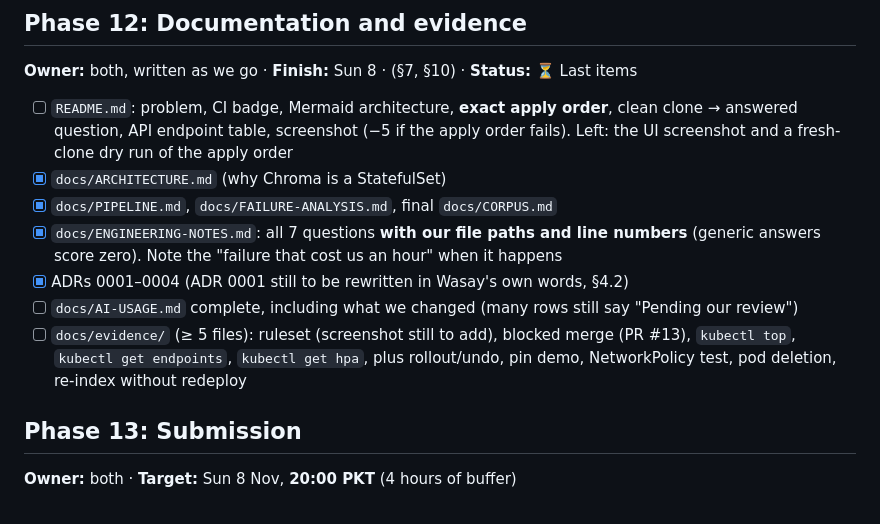
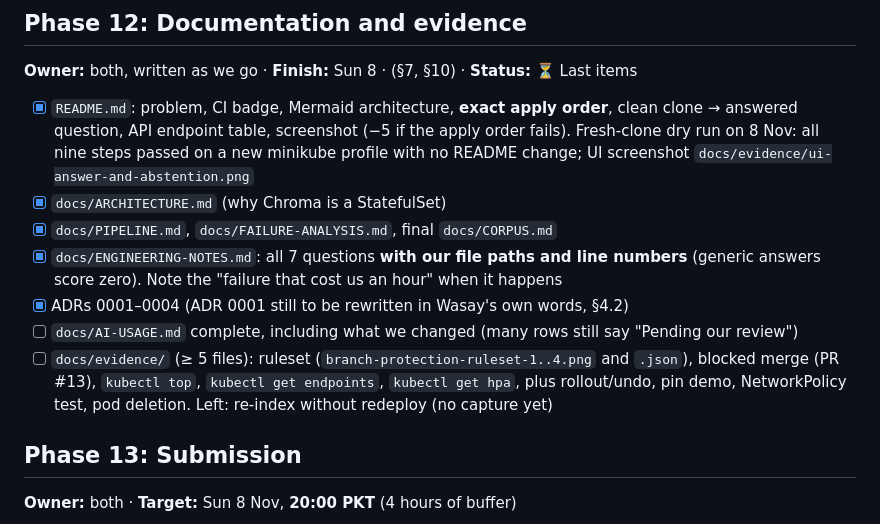
Before and after one commit to includeduck/Rahbar-SCD, a Markdown page: PHASES.md, the part around the change. Rendered like a GitHub page.

Commit message:
docs(evidence): add the ruleset and chat page screenshots
The Branch-Protection-on-Main ruleset as four screenshots (taken by Wasay)
plus its GitHub API export, which records what the screenshots leave
collapsed: one required approval, stale approvals dismissed on push, no
bypass actors, the six required checks. The chat page screenshot shows a
cited answer and an abstention on the default stack and is now in the
README under step 8. PHASES: the README item is done (fresh-clone dry run
passed); the evidence item is left with only the re-index capture.

Co-Authored-By: Claude Opus 5.5 <noreply@anthropic.com>

```diff
--- a/PHASES.md
+++ b/PHASES.md
@@ -388,18 +388,19 @@ At stake: −6 a publishing job without `needs:` or deploying `:latest`.
 
 **Owner:** both, written as we go · **Finish:** Sun 8 · (§7, §10) · **Status:** ⏳ Last items
 
-- [ ] `README.md`: problem, CI badge, Mermaid architecture, **exact apply order**, clean clone
+- [x] `README.md`: problem, CI badge, Mermaid architecture, **exact apply order**, clean clone
       → answered question, API endpoint table, screenshot (−5 if the apply order fails).
-      Left: the UI screenshot and a fresh-clone dry run of the apply order
+      Fresh-clone dry run on 8 Nov: all nine steps passed on a new minikube profile with no
+      README change; UI screenshot `docs/evidence/ui-answer-and-abstention.png`
 - [x] `docs/ARCHITECTURE.md` (why Chroma is a StatefulSet)
 - [x] `docs/PIPELINE.md`, `docs/FAILURE-ANALYSIS.md`, final `docs/CORPUS.md`
 - [x] `docs/ENGINEERING-NOTES.md`: all 7 questions **with our file paths and line numbers**
       (generic answers score zero). Note the "failure that cost us an hour" when it happens
 - [x] ADRs 0001–0004 (ADR 0001 still to be rewritten in Wasay's own words, §4.2)
 - [ ] `docs/AI-USAGE.md` complete, including what we changed (many rows still say "Pending our review")
-- [ ] `docs/evidence/` (≥ 5 files): ruleset (screenshot still to add), blocked merge (PR #13), `kubectl top`,
+- [ ] `docs/evidence/` (≥ 5 files): ruleset (`branch-protection-ruleset-1..4.png` and `.json`), blocked merge (PR #13), `kubectl top`,
       `kubectl get endpoints`, `kubectl get hpa`, plus rollout/undo, pin demo, NetworkPolicy
-      test, pod deletion, re-index without redeploy
+      test, pod deletion. Left: re-index without redeploy (no capture yet)
 
 ## Phase 13: Submission
 
```
Also changed, not shown: README.md (+6 -1 lines), docs/evidence/branch-protection-ruleset-1.png (added), docs/evidence/branch-protection-ruleset-2.png (added), docs/evidence/branch-protection-ruleset-3.png (added), docs/evidence/branch-protection-ruleset-4.png (added), docs/evidence/ui-answer-and-abstention.png (added), 1 other file.
